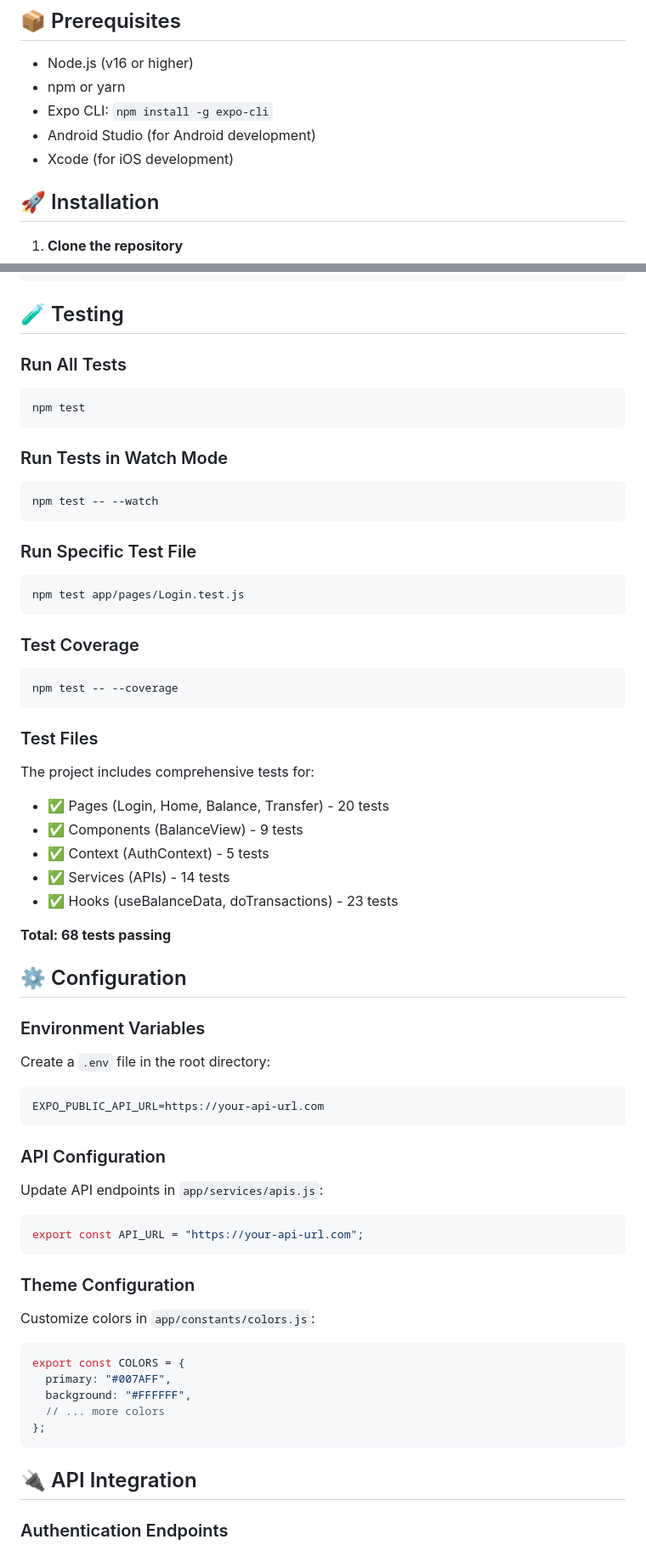
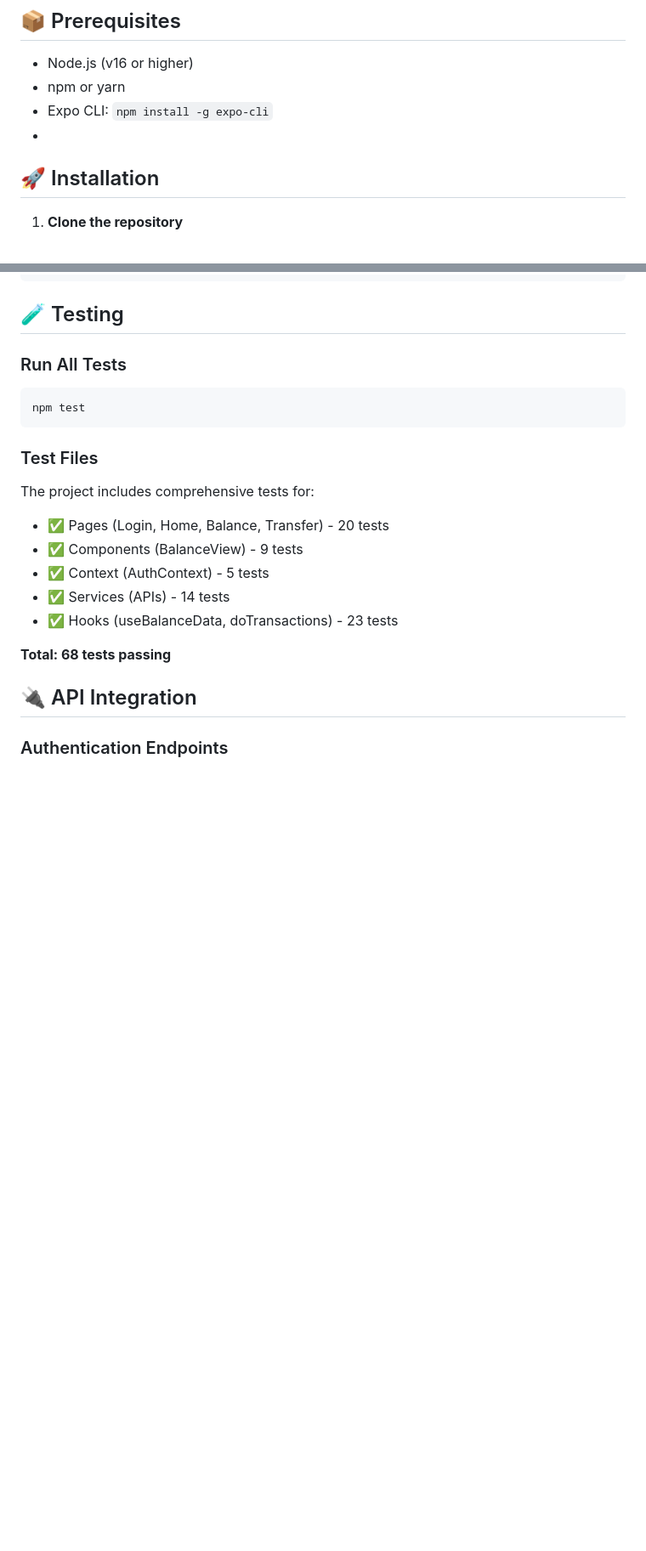
Before and after one commit to tatoGtato/BancoXYZ, a Markdown page: README.md, 2 parts joined by grey strips. Shown at 85% size. GitHub-like rendering; blank space fills up the shorter version.

````diff
--- a/README.md
+++ b/README.md
@@ -62,9 +62,7 @@ A modern React Native banking application built with Expo, featuring secure auth
 - Node.js (v16 or higher)
 - npm or yarn
 - Expo CLI: `npm install -g expo-cli`
-- Android Studio (for Android development)
-- Xcode (for iOS development)
-
+-
 ## 🚀 Installation
 
 1. **Clone the repository**
@@ -173,21 +171,6 @@ npm run reset-project  # Reset to blank state
 npm test
 ```
 
-### Run Tests in Watch Mode
-```bash
-npm test -- --watch
-```
-
-### Run Specific Test File
-```bash
-npm test app/pages/Login.test.js
-```
-
-### Test Coverage
-```bash
-npm test -- --coverage
-```
-
 ### Test Files
 
 The project includes comprehensive tests for:
@@ -199,32 +182,6 @@ The project includes comprehensive tests for:
 
 **Total: 68 tests passing**
 
-## ⚙️ Configuration
-
-### Environment Variables
-
-Create a `.env` file in the root directory:
-```env
-EXPO_PUBLIC_API_URL=https://your-api-url.com
-```
-
-### API Configuration
-
-Update API endpoints in `app/services/apis.js`:
-```javascript
-export const API_URL = "https://your-api-url.com";
-```
-
-### Theme Configuration
-
-Customize colors in `app/constants/colors.js`:
-```javascript
-export const COLORS = {
-  primary: "#007AFF",
-  background: "#FFFFFF",
-  // ... more colors
-};
-```
 
 ## 🔌 API Integration
 
````
Also changed, not shown: other parts of README.md (+0 -14 lines).
